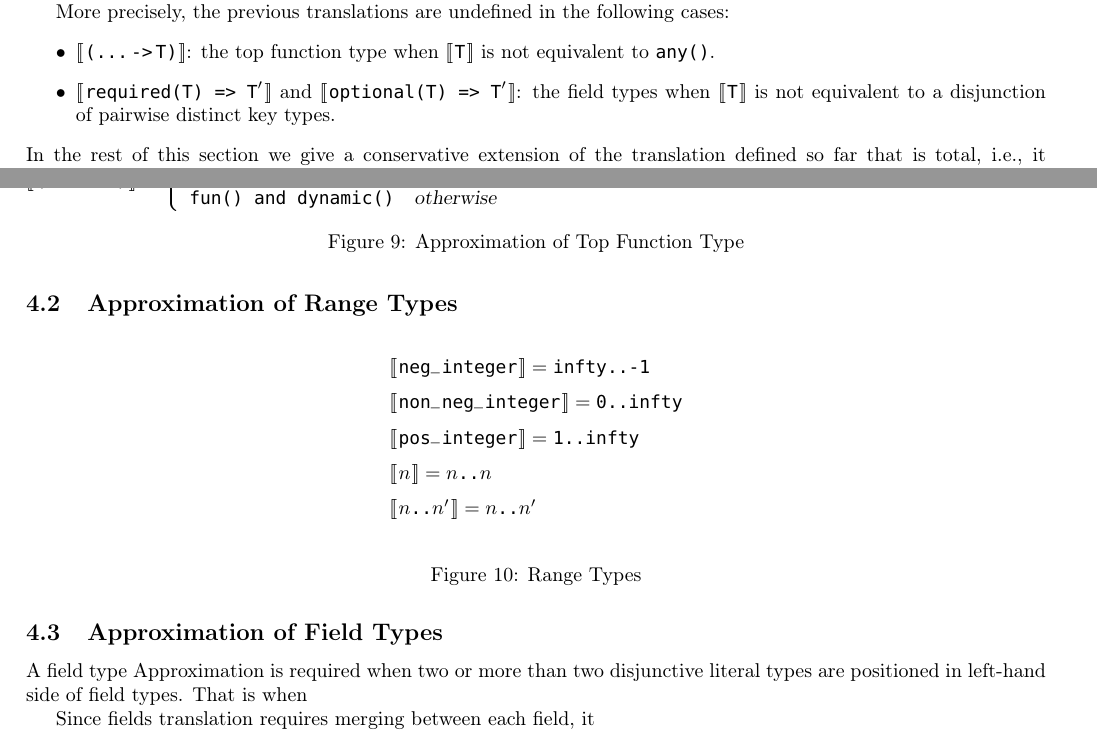
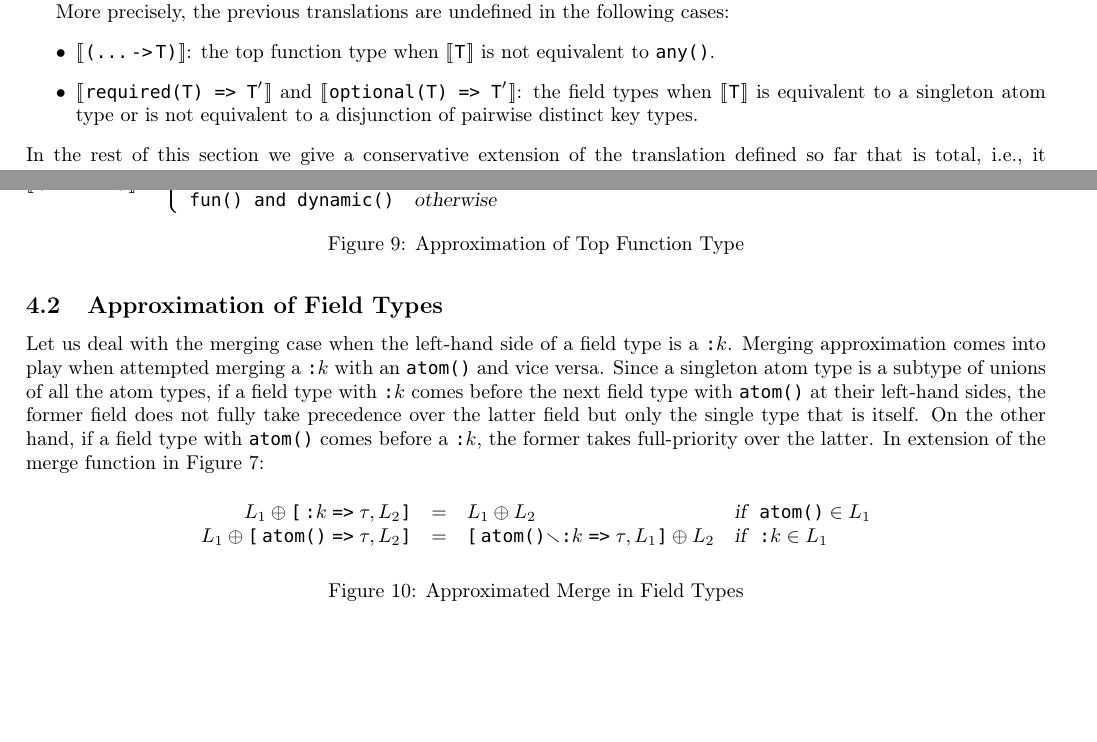
Before and after one commit to KyleJYKim/type_migrator, a LaTeX document (translation.tex): two parts of pages 7 and 8 of 8, joined at a grey line, cut so that both start at the same text, the shorter picture padded with empty space. Compiled offline with pdfLaTeX.

Commit message:
add approximation of atom types

```diff
--- a/translation.tex
+++ b/translation.tex
@@ -198,7 +198,7 @@ More precisely, the previous translations are undefined in the following cases:
    \item $\dsb{\texttt{(\fun{\dots}{\TST})}}$:
    the top function type when $\dsb{\TST}$ is not equivalent to \texttt{any()}.
    \item $\dsb{\texttt{required(\TST) => $\prm{\TST}$}}$ and $\dsb{\texttt{optional(\TST) => $\prm{\TST}$}}$:
-   the field types when $\dsb{\TST}$ is not equivalent to a disjunction of pairwise distinct key types.
+   the field types when $\dsb{\TST}$ is equivalent to a singleton atom type or is not equivalent to a disjunction of pairwise distinct key types.
 \end{itemize}
 In the rest of this section we give a conservative extension of the translation defined so far that is total, i.e., it is defined for every type in TypeSpecs.
 The extension consists in defining approximations for the cases where the previous translation is undefined.
@@ -301,32 +301,22 @@ These finally lead approximation of the any top function types into \texttt{fun(
    \label{app:approximation-of-top-function-type}
 \end{figure}
 
-\subsection{Approximation of Range Types}
+\subsection{Approximation of Field Types}
+
+Let us deal with the merging case when the left-hand side of a field type is a \texttt{:$k$}.
+Merging approximation comes into play when attempted merging a \texttt{:$k$} with an \texttt{atom()} and vice versa.
+Since a singleton atom type is a subtype of unions of all the atom types, if a field type with \texttt{:$k$} comes before the next field type with \texttt{atom()} at their left-hand sides, the former field does not fully take precedence over the latter field but only the single type that is itself.
+On the other hand, if a field type with \texttt{atom()} comes before a \texttt{:$k$}, the former takes full-priority over the latter.
+In extension of the merge function in Figure~\ref{app:merge-in-field-types}:
 
 \begin{figure} [H]
-   \[\begin{array}{l}
-      \dsb{\texttt{neg\_integer}} = \texttt{infty..-1}
-      \nl
-      \dsb{\texttt{non\_neg\_integer}} = \texttt{0..infty}
-      \nl
-      \dsb{\texttt{pos\_integer}} = \texttt{1..infty}
-      \nl
-      \dsb{n} = n\texttt{..}n
-      \nl
-      \dsb{n\texttt{..}n'} = n\texttt{..}n'
-      \nl
-   \end{array}\]
-   \caption{Range Types}
-   \label{app:range-types}
+   \[\begin{array}{rcll}
+      L_1 \oplus \texttt{[}\,\texttt{:$k$}\fto\tau, L_2\texttt{]} &=& L_1 \oplus L_2 & \textsl{if }\ \texttt{atom()} \in L_1 \\
+      L_1 \oplus \texttt{[}\,\texttt{atom()}\fto\tau, L_2 \texttt{]} &=& \texttt{[}\,\texttt{atom()$\smallsetminus$:$k$}\fto\tau, L_1\texttt{]}\oplus L_2  & \textsl{if }\ \texttt{:$k$} \in L_1 \\
+      \end{array}\]
+   \caption{Approximated Merge in Field Types}
+   \label{app:approximated-merge-in-field-types}
 \end{figure}
-
-
-\subsection{Approximation of Field Types}
-
-A field type Approximation is required when two or more than two disjunctive literal types are positioned in left-hand side of field types.
-That is when
-
-Since fields translation requires merging between each field, it
 
 
 
```
